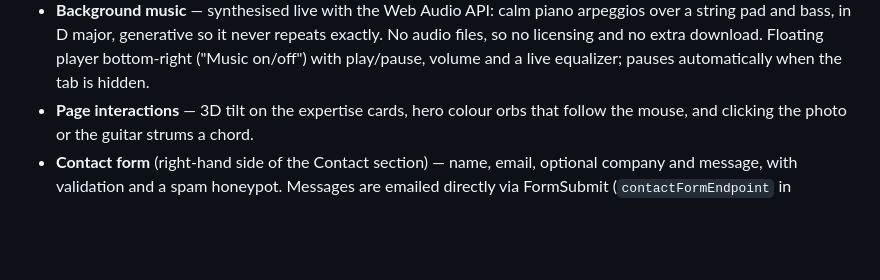
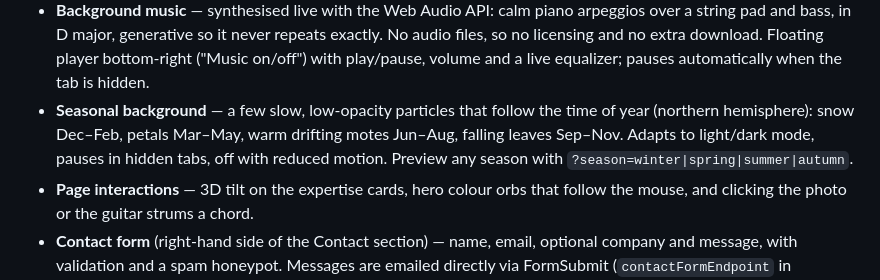
Before and after one commit to LuciaEsteban/LuciaEsteban.github.io, a Markdown page: README.md, the part around the change. Rendered like a GitHub page; blank space fills up the shorter version.

Commit message:
Document seasonal background (README)

```diff
--- a/README.md
+++ b/README.md
@@ -118,6 +118,11 @@ design is untouched):
   extra download. Floating player bottom-right ("Music on/off") with
   play/pause, volume and a live equalizer; pauses automatically when
   the tab is hidden.
+- **Seasonal background** — a few slow, low-opacity particles that
+  follow the time of year (northern hemisphere): snow Dec–Feb, petals
+  Mar–May, warm drifting motes Jun–Aug, falling leaves Sep–Nov. Adapts
+  to light/dark mode, pauses in hidden tabs, off with reduced motion.
+  Preview any season with `?season=winter|spring|summer|autumn`.
 - **Page interactions** — 3D tilt on the expertise cards, hero colour
   orbs that follow the mouse, and clicking the photo or the guitar
   strums a chord.
```
